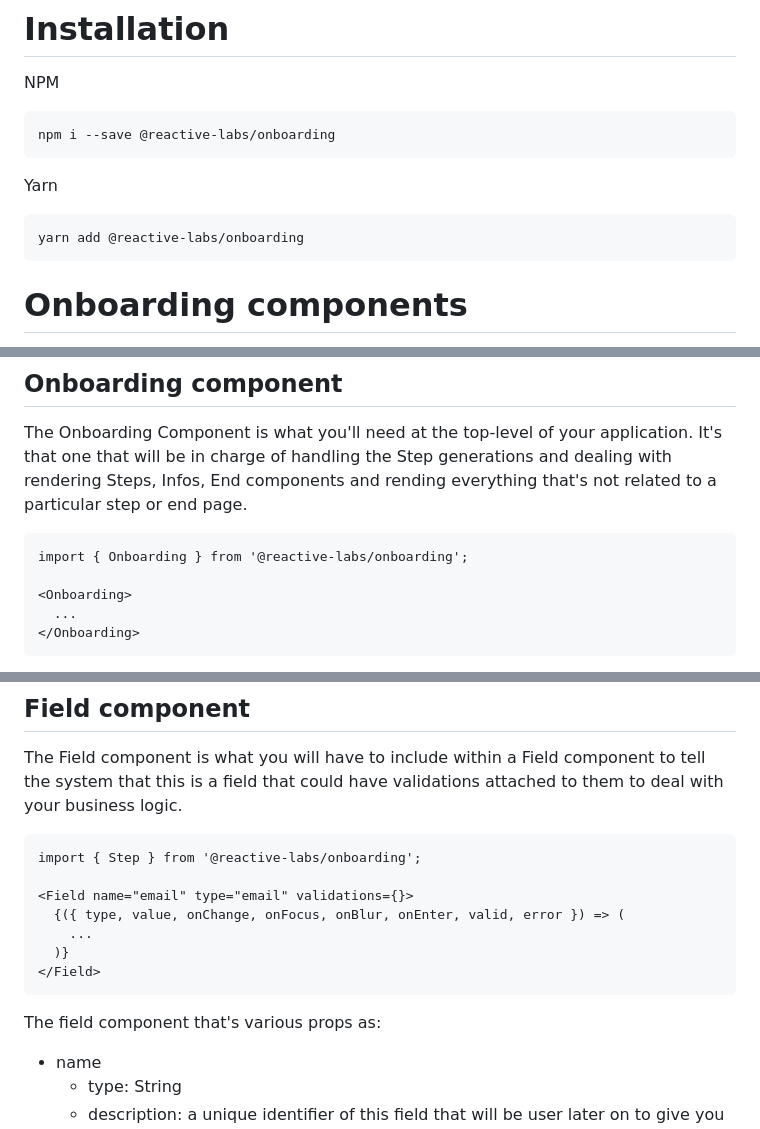
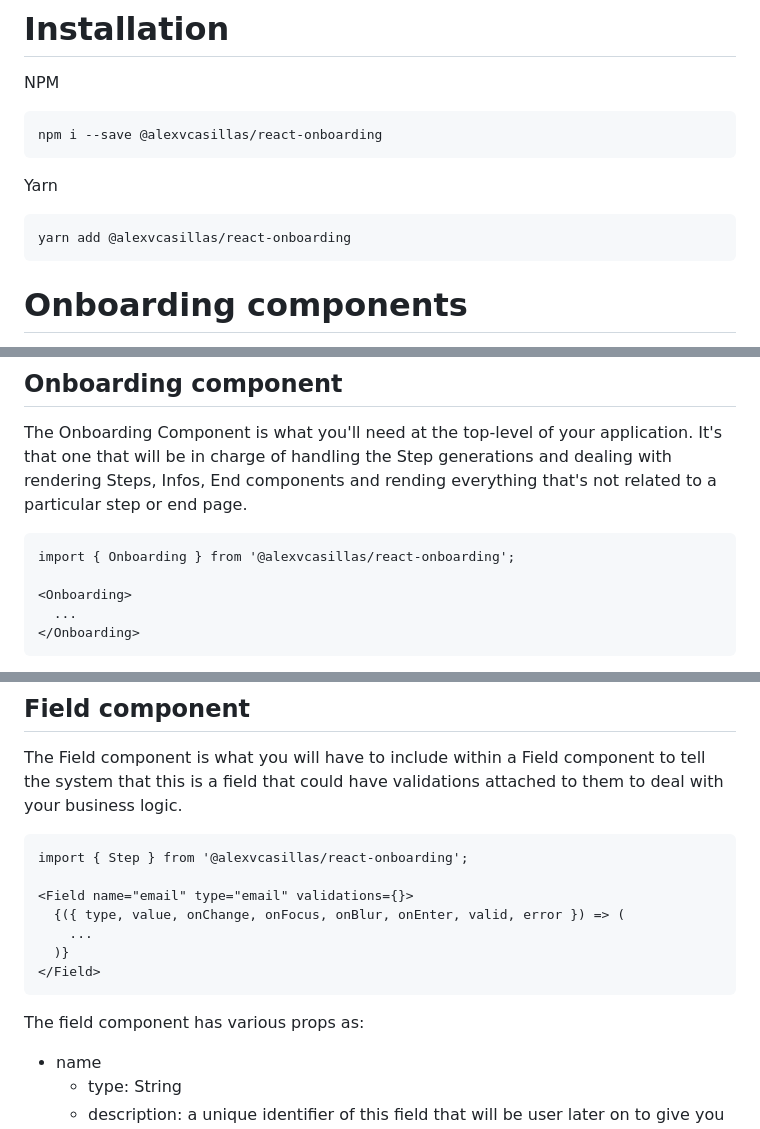
Before and after one commit to alexvcasillas/react-onboarding, a Markdown page: README.md, 3 parts joined by grey strips. GitHub-like rendering.

````diff
--- a/README.md
+++ b/README.md
@@ -36,13 +36,13 @@ Currently there are formidable solutions in the React ecosystem to handle form's
 NPM
 
 ```
-npm i --save @reactive-labs/onboarding
+npm i --save @alexvcasillas/react-onboarding
 ```
 
 Yarn
 
 ```
-yarn add @reactive-labs/onboarding
+yarn add @alexvcasillas/react-onboarding
 ```
 
 # Onboarding components
@@ -60,7 +60,7 @@ yarn add @reactive-labs/onboarding
 The Onboarding Component is what you'll need at the top-level of your application. It's that one that will be in charge of handling the Step generations and dealing with rendering Steps, Infos, End components and rending everything that's not related to a particular step or end page.
 
 ```
-import { Onboarding } from '@reactive-labs/onboarding';
+import { Onboarding } from '@alexvcasillas/react-onboarding';
 
 <Onboarding>
   ...
@@ -107,7 +107,7 @@ As you can see, the Step component is a component that takes a function as a chi
 The Field component is what you will have to include within a Field component to tell the system that this is a field that could have validations attached to them to deal with your business logic.
 
 ```
-import { Step } from '@reactive-labs/onboarding';
+import { Step } from '@alexvcasillas/react-onboarding';
 
 <Field name="email" type="email" validations={}>
   {({ type, value, onChange, onFocus, onBlur, onEnter, valid, error }) => (
@@ -116,7 +116,7 @@ import { Step } from '@reactive-labs/onboarding';
 </Field>
 ```
 
-The field component that's various props as:
+The field component has various props as:
 
 - name
   - type: String
````
Also changed, not shown: other parts of README.md (+1 -1 lines).
